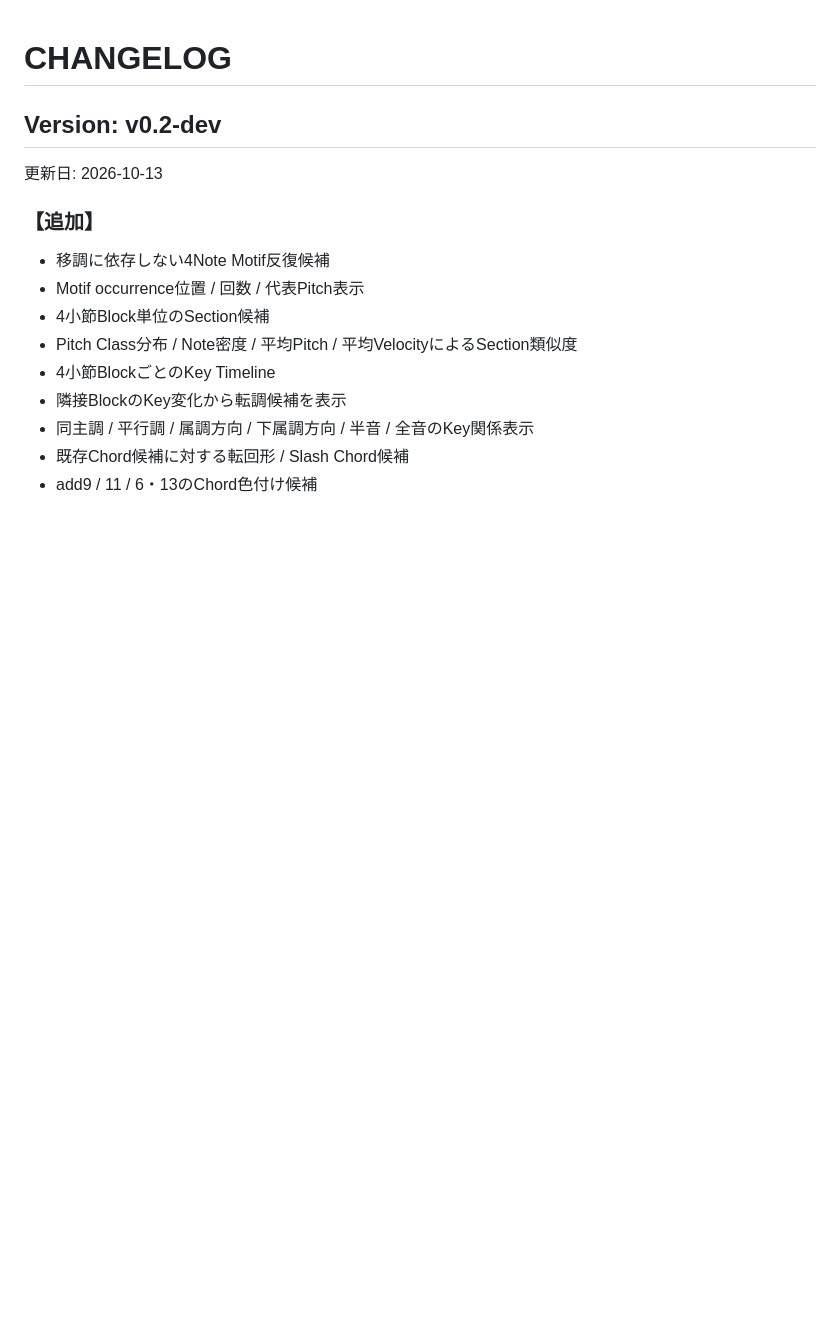
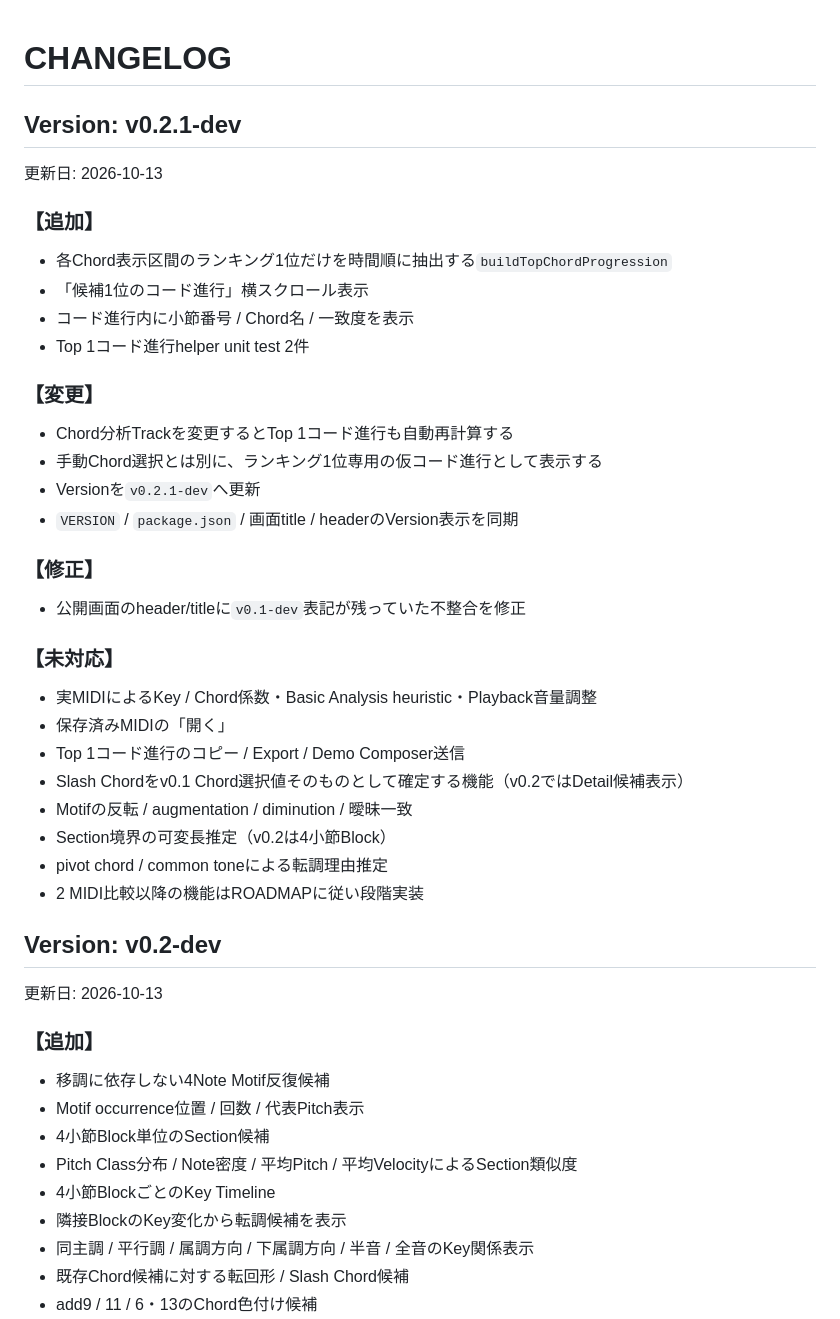
Before and after one commit to tamurayuuki46-cpu/midi-analyzer, a Markdown page: CHANGELOG.md, the part around the change. GitHub-like rendering; blank space fills up the shorter version.

Commit message:
Document v0.2.1 top chord progression

```diff
--- a/CHANGELOG.md
+++ b/CHANGELOG.md
@@ -1,4 +1,32 @@
 # CHANGELOG
+
+## Version: v0.2.1-dev
+更新日: 2026-10-13
+
+### 【追加】
+- 各Chord表示区間のランキング1位だけを時間順に抽出する`buildTopChordProgression`
+- 「候補1位のコード進行」横スクロール表示
+- コード進行内に小節番号 / Chord名 / 一致度を表示
+- Top 1コード進行helper unit test 2件
+
+### 【変更】
+- Chord分析Trackを変更するとTop 1コード進行も自動再計算する
+- 手動Chord選択とは別に、ランキング1位専用の仮コード進行として表示する
+- Versionを`v0.2.1-dev`へ更新
+- `VERSION` / `package.json` / 画面title / headerのVersion表示を同期
+
+### 【修正】
+- 公開画面のheader/titleに`v0.1-dev`表記が残っていた不整合を修正
+
+### 【未対応】
+- 実MIDIによるKey / Chord係数・Basic Analysis heuristic・Playback音量調整
+- 保存済みMIDIの「開く」
+- Top 1コード進行のコピー / Export / Demo Composer送信
+- Slash Chordをv0.1 Chord選択値そのものとして確定する機能（v0.2ではDetail候補表示）
+- Motifの反転 / augmentation / diminution / 曖昧一致
+- Section境界の可変長推定（v0.2は4小節Block）
+- pivot chord / common toneによる転調理由推定
+- 2 MIDI比較以降の機能はROADMAPに従い段階実装
 
 ## Version: v0.2-dev
 更新日: 2026-10-13
```
